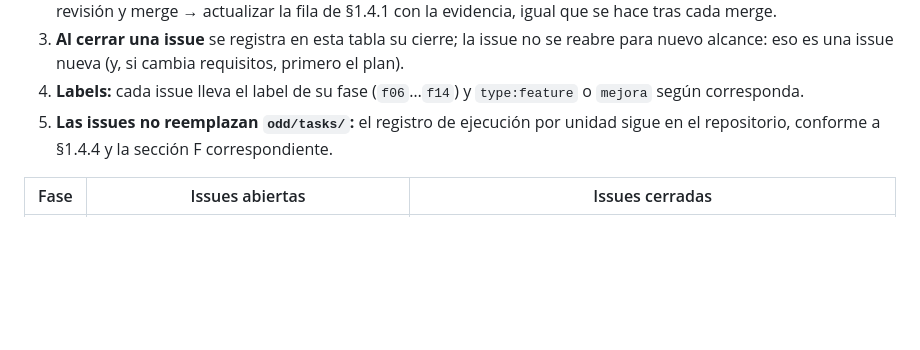
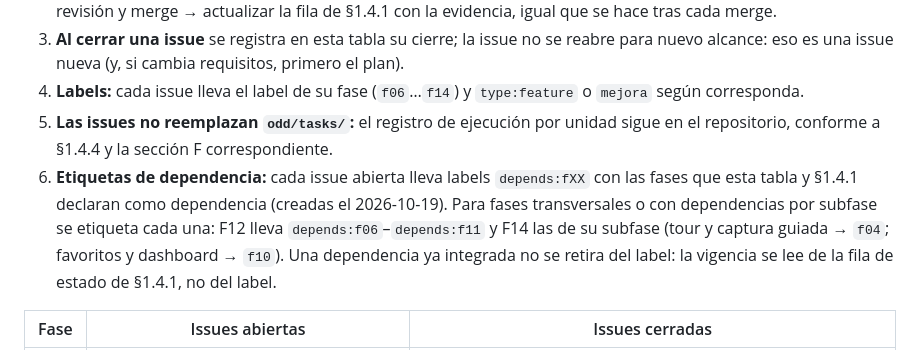
Before and after one commit to Fivoryu/sw1_pro_final_2026_2, a Markdown page: docs/plan-maestro-roomforge.md, the part around the change. GitHub-like rendering; blank space fills up the shorter version.

Commit message:
docs(f07): document the depends phase-dependency label convention in the issue mirror

```diff
--- a/docs/plan-maestro-roomforge.md
+++ b/docs/plan-maestro-roomforge.md
@@ -249,6 +249,7 @@ Las superficies son las rutas que existen hoy (corte 2026-09-30). Una fase que n
 3. **Al cerrar una issue** se registra en esta tabla su cierre; la issue no se reabre para nuevo alcance: eso es una issue nueva (y, si cambia requisitos, primero el plan).
 4. **Labels:** cada issue lleva el label de su fase (`f06`…`f14`) y `type:feature` o `mejora` según corresponda.
 5. **Las issues no reemplazan `odd/tasks/`:** el registro de ejecución por unidad sigue en el repositorio, conforme a §1.4.4 y la sección F correspondiente.
+6. **Etiquetas de dependencia:** cada issue abierta lleva labels `depends:fXX` con las fases que esta tabla y §1.4.1 declaran como dependencia (creadas el 2026-10-19). Para fases transversales o con dependencias por subfase se etiqueta cada una: F12 lleva `depends:f06`–`depends:f11` y F14 las de su subfase (tour y captura guiada → `f04`; favoritos y dashboard → `f10`). Una dependencia ya integrada no se retira del label: la vigencia se lee de la fila de estado de §1.4.1, no del label.
 
 | Fase | Issues abiertas | Issues cerradas |
 |---|---|---|
```
